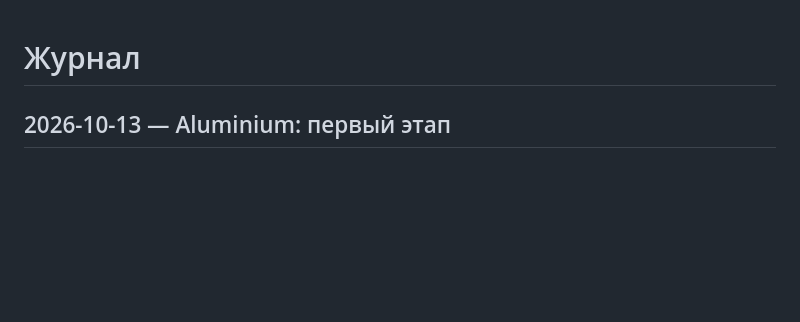
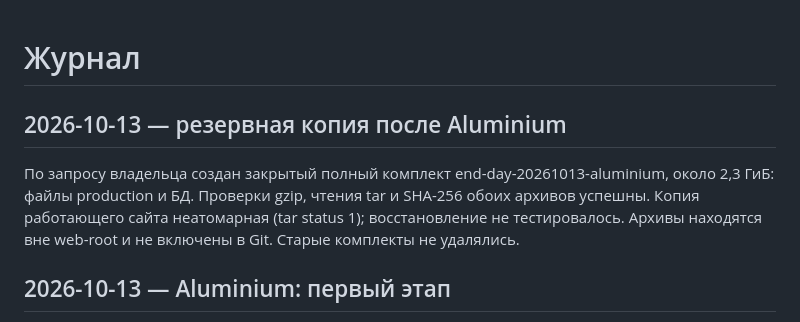
Before and after one commit to alfaglassmchatgpt-afk/agm-site, a Markdown page: docs/CHANGELOG.md, the part around the change. Drawn GitHub-style; blank space fills up the shorter version.

Commit message:
Document verified production backup after Aluminium publication

```diff
--- a/docs/CHANGELOG.md
+++ b/docs/CHANGELOG.md
@@ -1,4 +1,8 @@
 # Журнал
+
+## 2026-10-13 — резервная копия после Aluminium
+
+По запросу владельца создан закрытый полный комплект end-day-20261013-aluminium, около 2,3 ГиБ: файлы production и БД. Проверки gzip, чтения tar и SHA-256 обоих архивов успешны. Копия работающего сайта неатомарная (tar status 1); восстановление не тестировалось. Архивы находятся вне web-root и не включены в Git. Старые комплекты не удалялись.
 
 ## 2026-10-13 — Aluminium: первый этап
 
```
Also changed, not shown: docs/BACKUPS.md (+4 -0 lines), docs/STATUS.md (+4 -0 lines).
